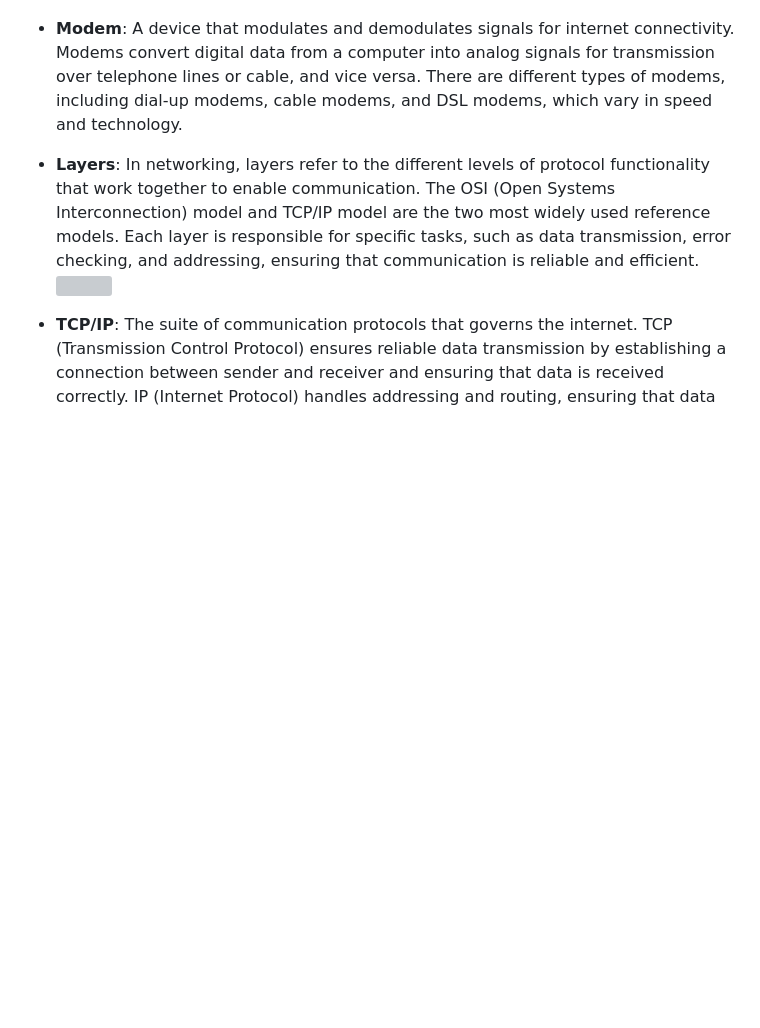
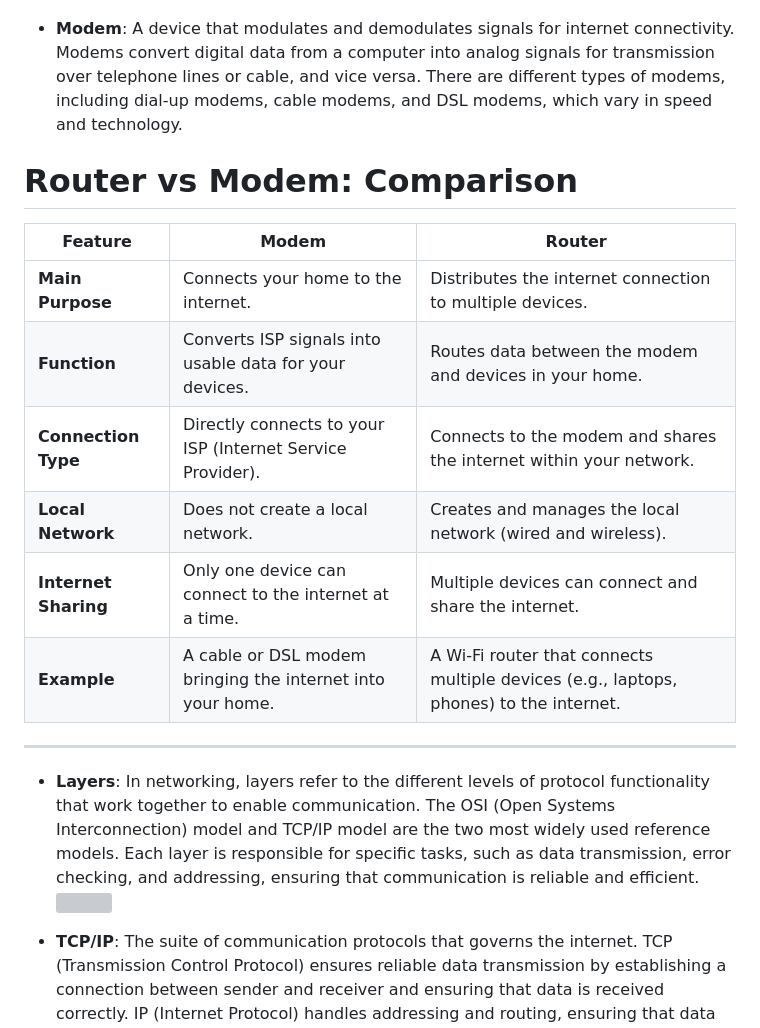
Before and after one commit to aamna-ansari/FSDev-Logbook, a Markdown page: 03_HistoryOfComputerNetworking/HistoryOfCompNet.md, the part around the change. Rendered like a GitHub page; blank space fills up the shorter version; grey boxes are pictures that could not be loaded.

Commit message:
12 | Dec | 2024

```diff
--- a/03_HistoryOfComputerNetworking/HistoryOfCompNet.md
+++ b/03_HistoryOfComputerNetworking/HistoryOfCompNet.md
@@ -61,6 +61,22 @@ Sets of Rules to send Data
 
    - **Modem**: A device that modulates and demodulates signals for internet connectivity. Modems convert digital data from a computer into analog signals for transmission over telephone lines or cable, and vice versa. There are different types of modems, including dial-up modems, cable modems, and DSL modems, which vary in speed and technology.
 
+   # Router vs Modem: Comparison
+
+| Feature                | **Modem**                                              | **Router**                                               |
+|------------------------|--------------------------------------------------------|----------------------------------------------------------|
+| **Main Purpose**        | Connects your home to the internet.                   | Distributes the internet connection to multiple devices. |
+| **Function**            | Converts ISP signals into usable data for your devices. | Routes data between the modem and devices in your home.  |
+| **Connection Type**     | Directly connects to your ISP (Internet Service Provider). | Connects to the modem and shares the internet within your network. |
+| **Local Network**       | Does not create a local network.                       | Creates and manages the local network (wired and wireless). |
+| **Internet Sharing**    | Only one device can connect to the internet at a time. | Multiple devices can connect and share the internet.    |
+| **Example**             | A cable or DSL modem bringing the internet into your home. | A Wi-Fi router that connects multiple devices (e.g., laptops, phones) to the internet. |
+
+---
+
+
+
+
    - **Layers**: In networking, layers refer to the different levels of protocol functionality that work together to enable communication. The OSI (Open Systems Interconnection) model and TCP/IP model are the two most widely used reference models. Each layer is responsible for specific tasks, such as data transmission, error checking, and addressing, ensuring that communication is reliable and efficient.
    ![](/images/OSI-Model-1024x642.webp)
 
```
